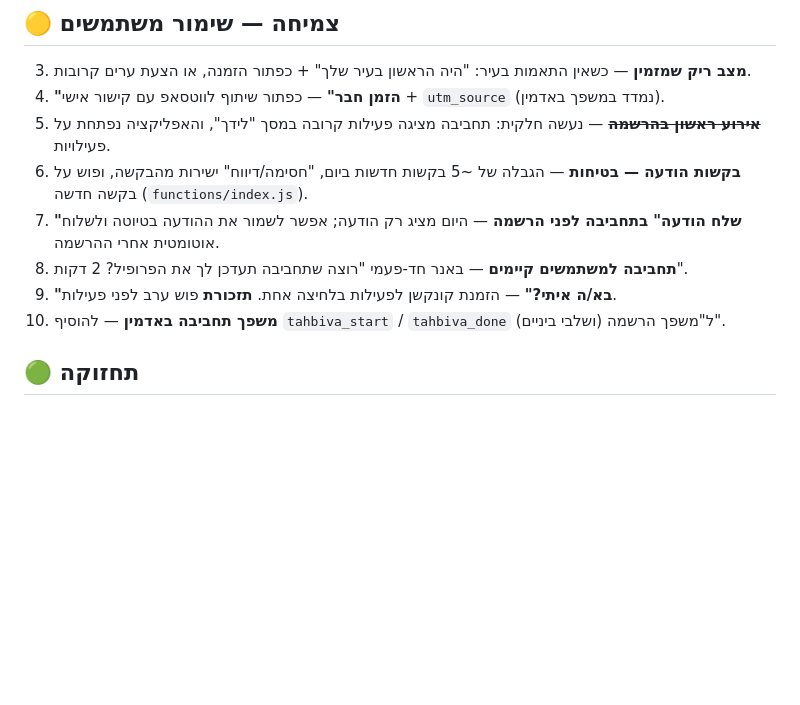
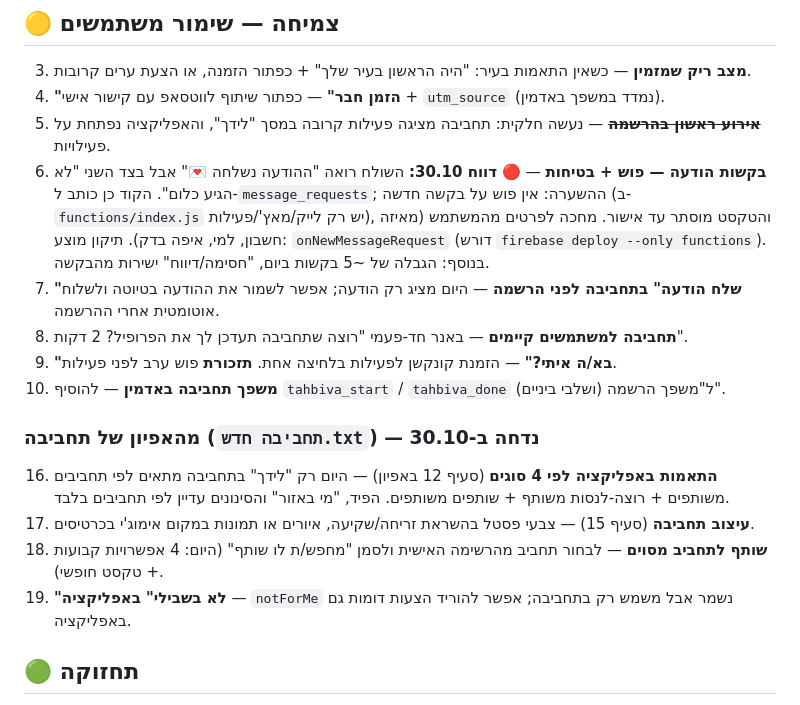
Before and after one commit to zivv1992-coder/HobbyMatch, a Markdown page: docs/BACKLOG.md, the part around the change. Rendered like a GitHub page; blank space fills up the shorter version.

```diff
--- a/docs/BACKLOG.md
+++ b/docs/BACKLOG.md
@@ -31,11 +31,21 @@
 3. **מצב ריק שמזמין** — כשאין התאמות בעיר: "היה הראשון בעיר שלך" + כפתור הזמנה, או הצעת ערים קרובות.
 4. **"הזמן חבר"** — כפתור שיתוף לווטסאפ עם קישור אישי + `utm_source` (נמדד במשפך באדמין).
 5. ~~**אירוע ראשון בהרשמה**~~ — נעשה חלקית: תחביבה מציגה פעילות קרובה במסך "לידך", והאפליקציה נפתחת על פעילויות.
-10. **בקשות הודעה — בטיחות** — הגבלה של ~5 בקשות חדשות ביום, "חסימה/דיווח" ישירות מהבקשה, ופוש על בקשה חדשה (`functions/index.js`).
+10. **בקשות הודעה — פוש + בטיחות** — 🔴 **דווח 30.10:** השולח רואה "ההודעה נשלחה 💌" אבל בצד השני "לא הגיע כלום".
+    הקוד כן כותב ל-`message_requests`; ההשערה: אין פוש על בקשה חדשה (ב-`functions/index.js` יש רק לייק/מאץ'/פעילות),
+    והטקסט מוסתר עד אישור. מחכה לפרטים מהמשתמש (מאיזה חשבון, למי, איפה בדק). תיקון מוצע: `onNewMessageRequest`
+    (דורש `firebase deploy --only functions`). בנוסף: הגבלה של ~5 בקשות ביום, "חסימה/דיווח" ישירות מהבקשה.
 11. **"שלח הודעה" בתחביבה לפני הרשמה** — היום מציג רק הודעה; אפשר לשמור את ההודעה בטיוטה ולשלוח אוטומטית אחרי ההרשמה.
 12. **תחביבה למשתמשים קיימים** — באנר חד-פעמי "רוצה שתחביבה תעדכן לך את הפרופיל? 2 דקות".
 13. **"בא/ה איתי?"** — הזמנת קונקשן לפעילות בלחיצה אחת. **תזכורת** פוש ערב לפני פעילות.
 14. **משפך תחביבה באדמין** — להוסיף `tahbiva_start` / `tahbiva_done` (ושלבי ביניים) ל"משפך הרשמה".
+
+### מהאפיון של תחביבה (`תחביבה חדש.txt`) — נדחה ב-30.10
+16. **התאמות באפליקציה לפי 4 סוגים** (סעיף 12 באפיון) — היום רק "לידך" בתחביבה מתאים לפי תחביבים משותפים +
+    רוצה-לנסות משותף + שותפים משותפים. הפיד, "מי באזור" והסינונים עדיין לפי תחביבים בלבד.
+17. **עיצוב תחביבה** (סעיף 15) — צבעי פסטל בהשראת זריחה/שקיעה, איורים או תמונות במקום אימוג'י בכרטיסים.
+18. **שותף לתחביב מסוים** — לבחור תחביב מהרשימה האישית ולסמן "מחפש/ת לו שותף" (היום: 4 אפשרויות קבועות + טקסט חופשי).
+19. **"לא בשבילי" באפליקציה** — `notForMe` נשמר אבל משמש רק בתחביבה; אפשר להוריד הצעות דומות גם באפליקציה.
 
 ## 🟢 תחזוקה
 
```
Also changed, not shown: docs/tahbiva-session-2026-10-26.md (+21 -2 lines).
